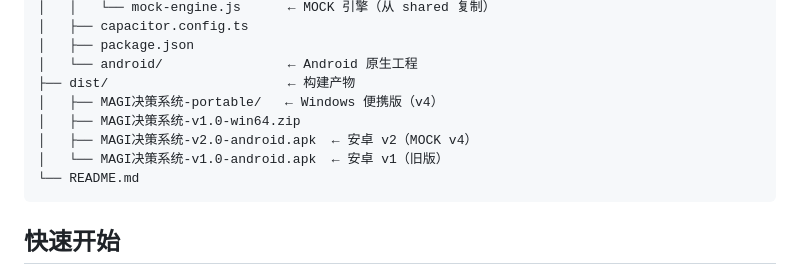
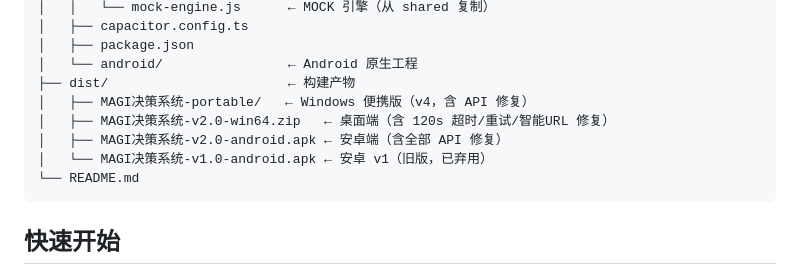
Before and after one commit to sharkshot/MAGI_QUORUM_SYSTEM, a Markdown page: README.md, the part around the change. GitHub-like rendering.

Commit message:
docs: 更新 dist 说明，标记 v2.0 桌面端/安卓端含 API 修复

````diff
--- a/README.md
+++ b/README.md
@@ -30,10 +30,10 @@ MAGI_QUORUM_SYSTEM/
 │   ├── package.json
 │   └── android/                ← Android 原生工程
 ├── dist/                       ← 构建产物
-│   ├── MAGI决策系统-portable/   ← Windows 便携版（v4）
-│   ├── MAGI决策系统-v1.0-win64.zip
-│   ├── MAGI决策系统-v2.0-android.apk  ← 安卓 v2（MOCK v4）
-│   └── MAGI决策系统-v1.0-android.apk  ← 安卓 v1（旧版）
+│   ├── MAGI决策系统-portable/   ← Windows 便携版（v4，含 API 修复）
+│   ├── MAGI决策系统-v2.0-win64.zip   ← 桌面端（含 120s 超时/重试/智能URL 修复）
+│   ├── MAGI决策系统-v2.0-android.apk ← 安卓端（含全部 API 修复）
+│   └── MAGI决策系统-v1.0-android.apk ← 安卓 v1（旧版，已弃用）
 └── README.md
 ```
 
````
